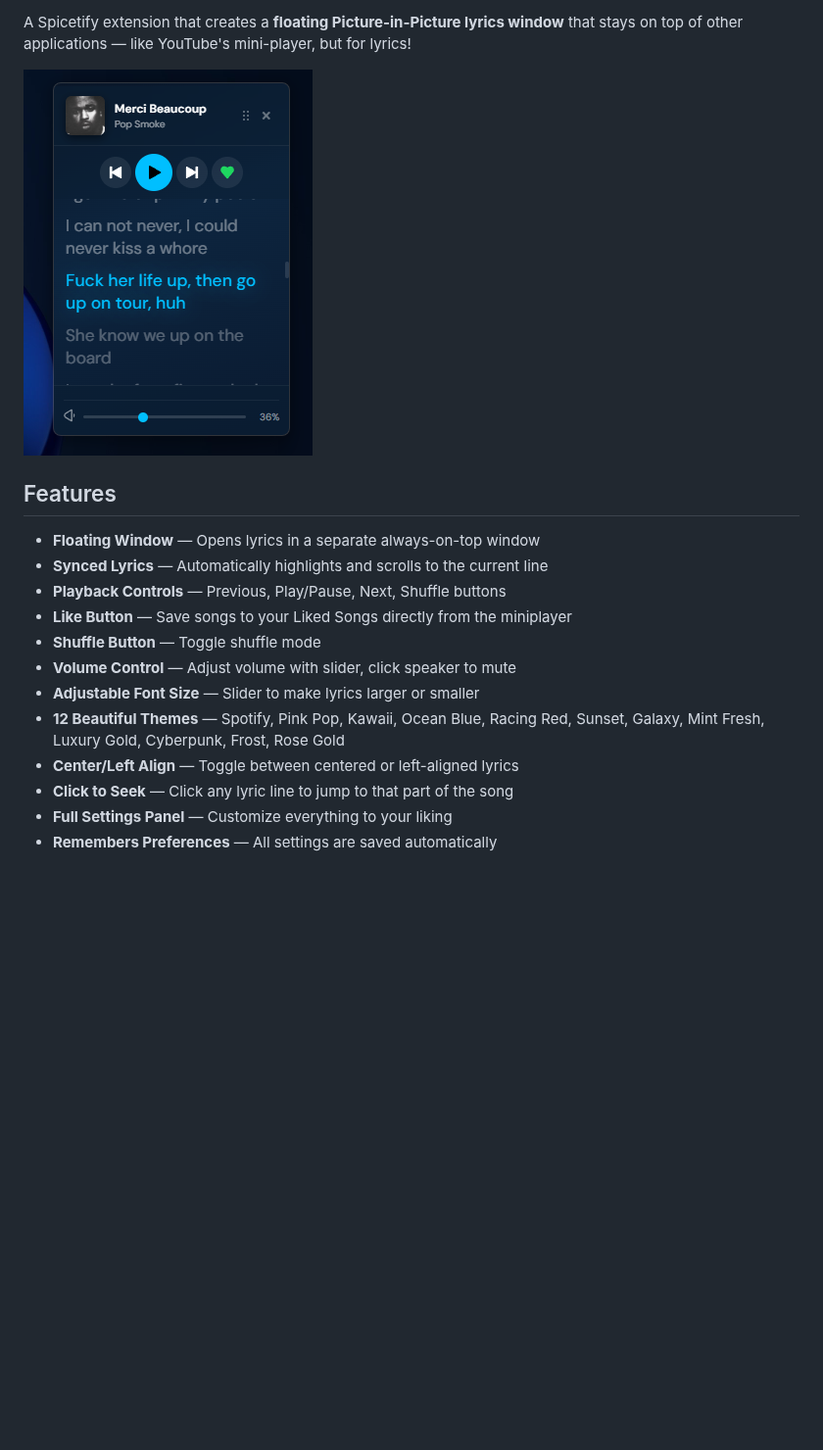
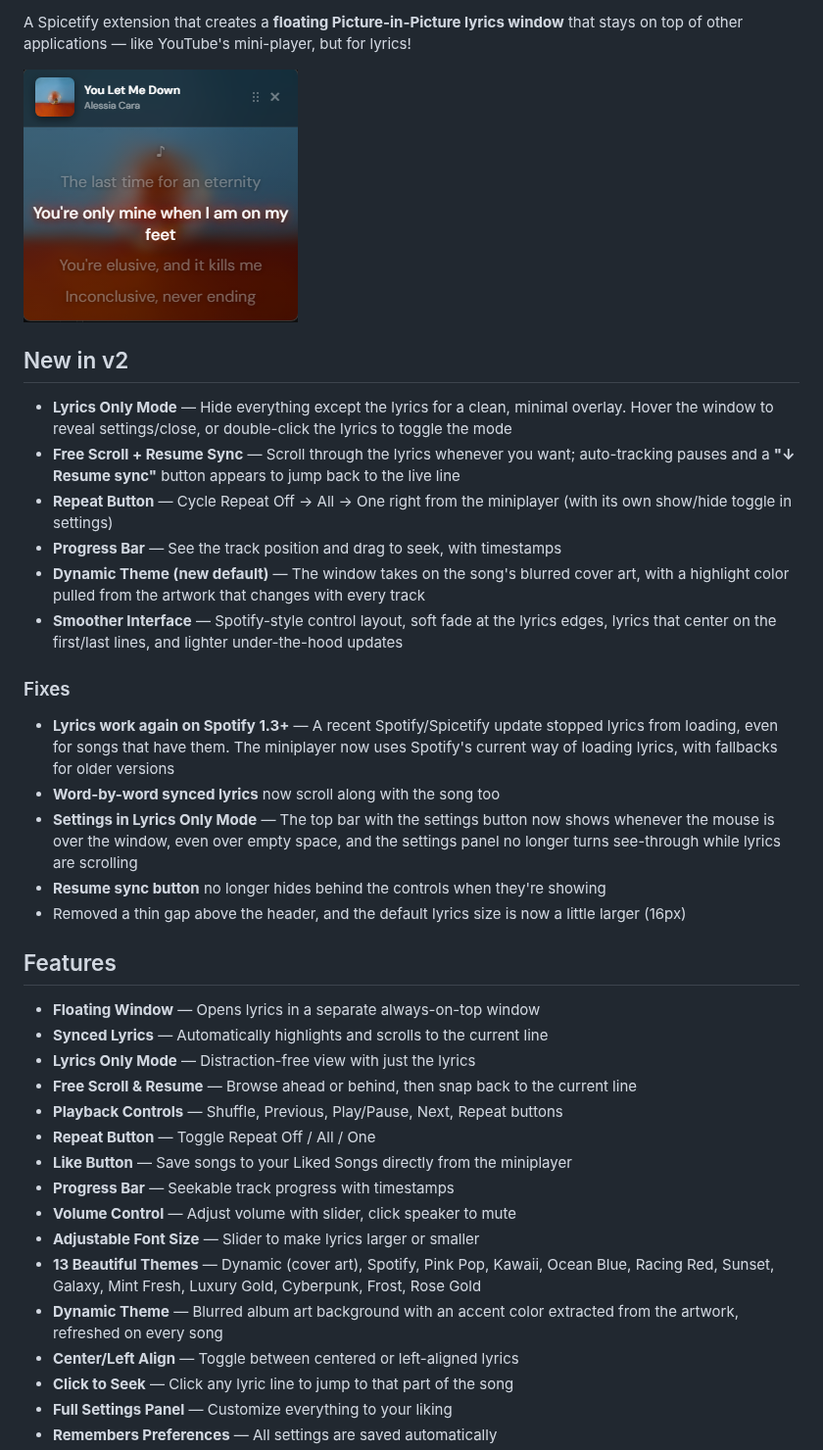
Before and after one commit to FO-SS/Spictify-Lyric-Miniplayer, a Markdown page: README.md, the part around one of its changes. Shown at 98% size. GitHub-like rendering; pictures changed too: preview.png; blank space fills up the shorter version.

```diff
--- a/README.md
+++ b/README.md
@@ -4,16 +7,37 @@ A Spicetify extension that creates a **floating Picture-in-Picture lyrics window
 
 ![Preview](preview.png)
 
+## New in v2
+
+- **Lyrics Only Mode** — Hide everything except the lyrics for a clean, minimal overlay. Hover the window to reveal settings/close, or double-click the lyrics to toggle the mode
+- **Free Scroll + Resume Sync** — Scroll through the lyrics whenever you want; auto-tracking pauses and a **"↓ Resume sync"** button appears to jump back to the live line
+- **Repeat Button** — Cycle Repeat Off → All → One right from the miniplayer (with its own show/hide toggle in settings)
+- **Progress Bar** — See the track position and drag to seek, with timestamps
+- **Dynamic Theme (new default)** — The window takes on the song's blurred cover art, with a highlight color pulled from the artwork that changes with every track
+- **Smoother Interface** — Spotify-style control layout, soft fade at the lyrics edges, lyrics that center on the first/last lines, and lighter under-the-hood updates
+
+### Fixes
+
+- **Lyrics work again on Spotify 1.3+** — A recent Spotify/Spicetify update stopped lyrics from loading, even for songs that have them. The miniplayer now uses Spotify's current way of loading lyrics, with fallbacks for older versions
+- **Word-by-word synced lyrics** now scroll along with the song too
+- **Settings in Lyrics Only Mode** — The top bar with the settings button now shows whenever the mouse is over the window, even over empty space, and the settings panel no longer turns see-through while lyrics are scrolling
+- **Resume sync button** no longer hides behind the controls when they're showing
+- Removed a thin gap above the header, and the default lyrics size is now a little larger (16px)
+
 ## Features
 
 - **Floating Window** — Opens lyrics in a separate always-on-top window
 - **Synced Lyrics** — Automatically highlights and scrolls to the current line
-- **Playback Controls** — Previous, Play/Pause, Next, Shuffle buttons
+- **Lyrics Only Mode** — Distraction-free view with just the lyrics
+- **Free Scroll & Resume** — Browse ahead or behind, then snap back to the current line
+- **Playback Controls** — Shuffle, Previous, Play/Pause, Next, Repeat buttons
+- **Repeat Button** — Toggle Repeat Off / All / One
 - **Like Button** — Save songs to your Liked Songs directly from the miniplayer
-- **Shuffle Button** — Toggle shuffle mode
+- **Progress Bar** — Seekable track progress with timestamps
 - **Volume Control** — Adjust volume with slider, click speaker to mute
 - **Adjustable Font Size** — Slider to make lyrics larger or smaller
-- **12 Beautiful Themes** — Spotify, Pink Pop, Kawaii, Ocean Blue, Racing Red, Sunset, Galaxy, Mint Fresh, Luxury Gold, Cyberpunk, Frost, Rose Gold
+- **13 Beautiful Themes** — Dynamic (cover art), Spotify, Pink Pop, Kawaii, Ocean Blue, Racing Red, Sunset, Galaxy, Mint Fresh, Luxury Gold, Cyberpunk, Frost, Rose Gold
+- **Dynamic Theme** — Blurred album art background with an accent color extracted from the artwork, refreshed on every song
 - **Center/Left Align** — Toggle between centered or left-aligned lyrics
 - **Click to Seek** — Click any lyric line to jump to that part of the song
 - **Full Settings Panel** — Customize everything to your liking
```
Also changed, not shown: other parts of README.md (+35 -6 lines), 2 other files.
